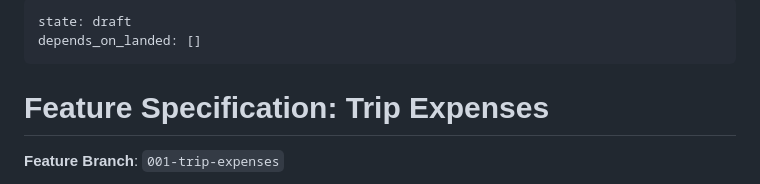
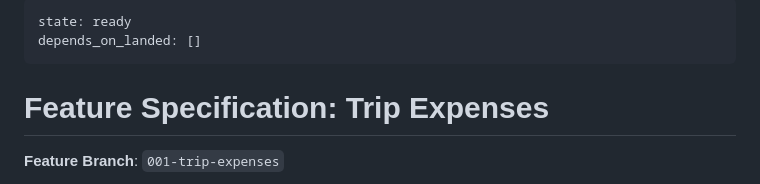
Before and after one commit to bryantharpeorg/ergane-test, a Markdown page: specs/001-trip-expenses/spec.md, the part around the change. Drawn GitHub-style.

Commit message:
promote spec 001 to ready (#7)
The graph compiles, the gate can fail, readiness is 11/11 and the shared
foundation now sits inside US1 where an agent is actually assigned it. Nothing
is left to prepare, so this flips the one field the roadmap scheduler reads.

The scheduler reads the working tree on a 300s tick, so dispatch begins on the
next pass after this lands. Five nodes, in one chain and one fan: us1, then us2
on its merge, then us3/us4/us5 concurrently on us2's.


Claude-Session: https://claude.ai/code/session_01Vk8d2Y9uRtGjS3EEVprTtS

Co-authored-by: bryan t <noreplyp@gmail.com>
Co-authored-by: Claude Opus 5 (1M context) <noreply@anthropic.com>

```diff
--- a/specs/001-trip-expenses/spec.md
+++ b/specs/001-trip-expenses/spec.md
@@ -1,5 +1,5 @@
 ---
-state: draft
+state: ready
 depends_on_landed: []
 ---
 
```
